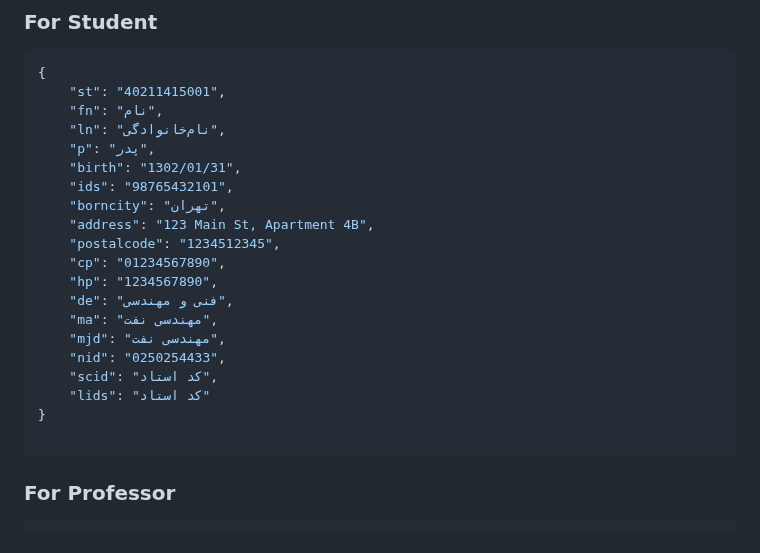
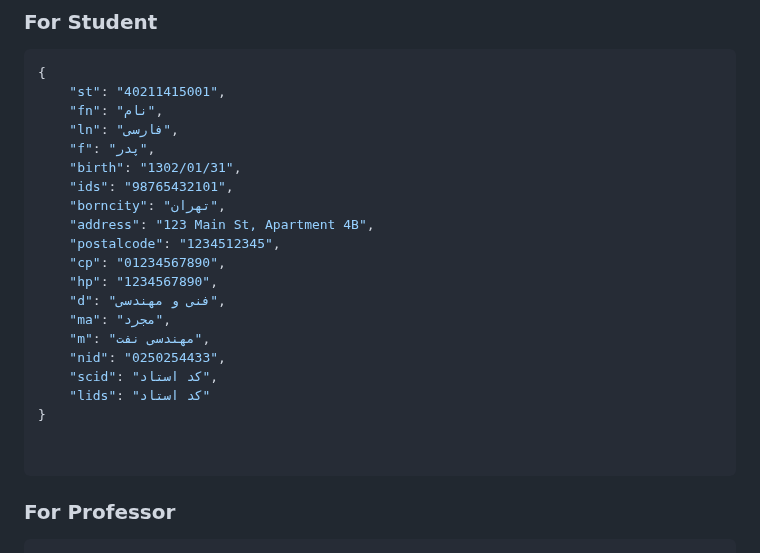
Before and after one commit to erfnrf/UNI_LU_PROJECT, a Markdown page: README.md, the part around the change. Rendered like a GitHub page.

````diff
--- a/README.md
+++ b/README.md
@@ -45,8 +45,8 @@ UNI_LU_PROJECT/
 {
     "st": "40211415001",
     "fn": "نام",
-    "ln": "نام‌خانوادگی",
-    "p": "پدر",
+    "ln": "فارسی",
+    "f": "پدر",
     "birth": "1302/01/31",
     "ids": "98765432101",
     "borncity": "تهران",
@@ -54,13 +54,14 @@ UNI_LU_PROJECT/
     "postalcode": "1234512345",
     "cp": "01234567890",
     "hp": "1234567890",
-    "de": "فنی و مهندسی",
-    "ma": "مهندسی نفت",
-    "mjd": "مهندسی نفت",
+    "d": "فنی و مهندسی",
+    "ma": "مجرد",
+    "m": "مهندسی نفت",
     "nid": "0250254433",
     "scid": "کد استاد",
     "lids": "کد استاد"
 }
+
 
 ```
 
````
